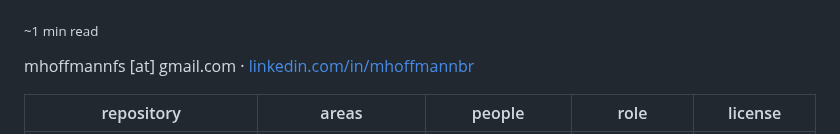
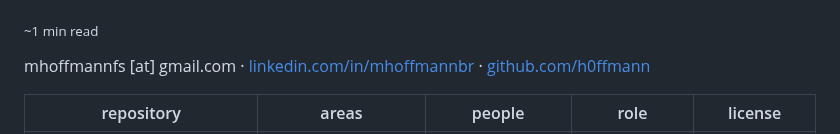
Before and after one commit to h0ffmann/h0ffmann, a Markdown page: README.md, the part around the change. GitHub-like rendering.

Commit message:
Add the GitHub username to the README contact line
Hoffmann asked for the username with GitHub; it sits beside the email
and LinkedIn link above the table.

Tested: python3 -m unittest discover -s cv (same 3 failures as main, none new)

Co-Authored-By: Claude Opus 5.5 (1M context) <noreply@anthropic.com>
Claude-Session: https://claude.ai/code/session_014E7WSCF525rzUqkmUqWe9g

```diff
--- a/README.md
+++ b/README.md
@@ -1,6 +1,6 @@
 <sub>~1 min read</sub>
 
-mhoffmannfs [at] gmail.com · [linkedin.com/in/mhoffmannbr](https://www.linkedin.com/in/mhoffmannbr/)
+mhoffmannfs [at] gmail.com · [linkedin.com/in/mhoffmannbr](https://www.linkedin.com/in/mhoffmannbr/) · [github.com/h0ffmann](https://github.com/h0ffmann)
 
 | repository                                                                                                                                                                                                                                                            | areas                                          | people                                               | role                          | license                                    |
 |-----------------------------------------------------------------------------------------------------------------------------------------------------------------------------------------------------------------------------------------------------------------------|------------------------------------------------|------------------------------------------------------|-------------------------------|--------------------------------------------|
```
